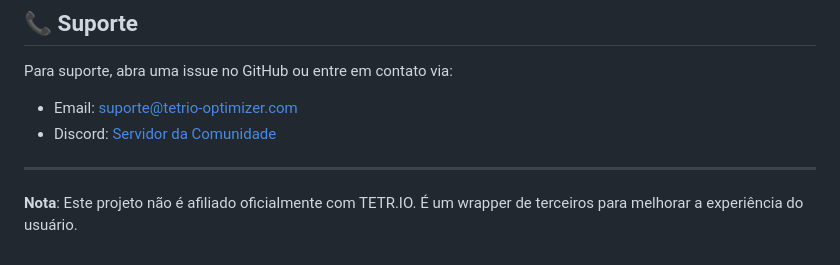
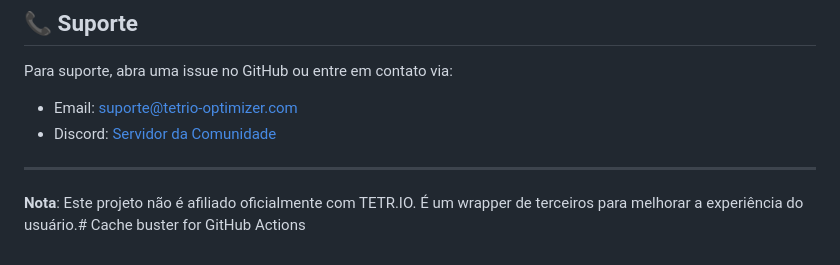
Before and after one commit to siraprem/TetrioOptimizer, a Markdown page: README.md, the part around the change. Rendered like a GitHub page.

Commit message:
Fix: Cache buster para GitHub Actions

```diff
--- a/README.md
+++ b/README.md
@@ -176,4 +176,4 @@ Para suporte, abra uma issue no GitHub ou entre em contato via:
 
 ---
 
-**Nota**: Este projeto não é afiliado oficialmente com TETR.IO. É um wrapper de terceiros para melhorar a experiência do usuário.
+**Nota**: Este projeto não é afiliado oficialmente com TETR.IO. É um wrapper de terceiros para melhorar a experiência do usuário.# Cache buster for GitHub Actions
```
